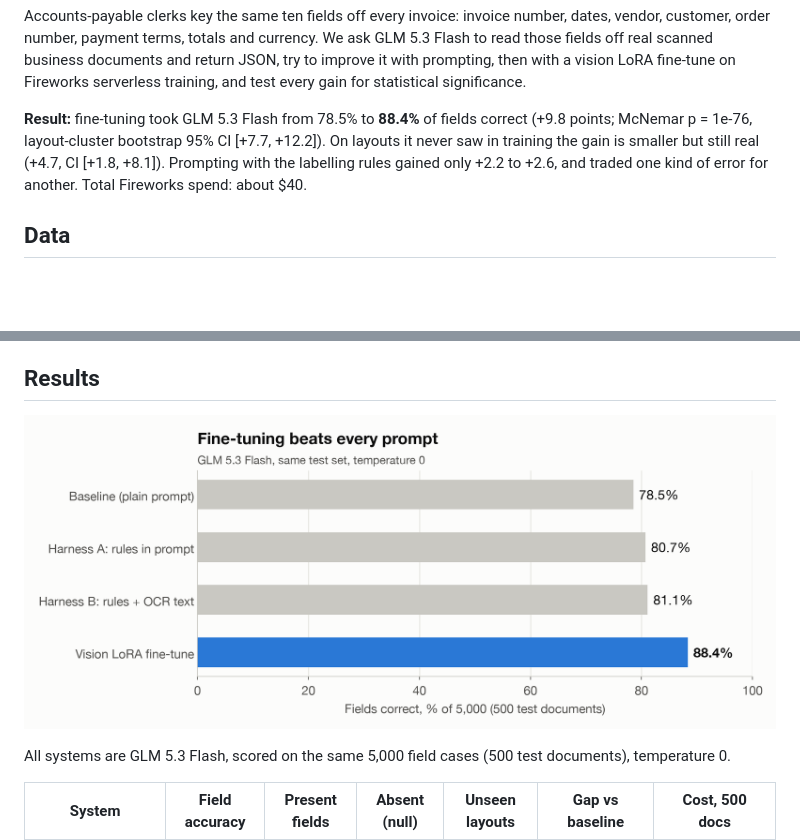
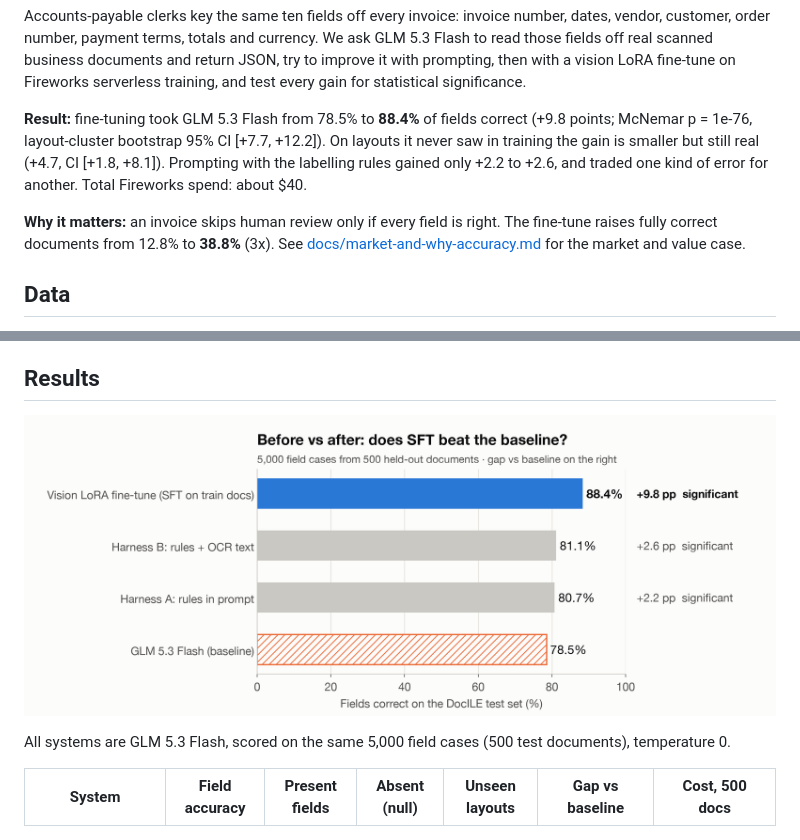
Before and after one commit to aws-samples/sample-GEDD, a Markdown page: docile-forge/README.md, 2 parts joined by grey strips. Drawn GitHub-style; pictures changed too: docile-forge/figures/leaderboard.png; blank space fills up the shorter version.

Commit message:
docile-forge: add business brief, document-level success chart, refreshed leaderboard

```diff
--- a/docile-forge/README.md
+++ b/docile-forge/README.md
@@ -9,6 +9,8 @@ test every gain for statistical significance.
 p = 1e-76, layout-cluster bootstrap 95% CI [+7.7, +12.2]). On layouts it never saw in training the gain is smaller but
 still real (+4.7, CI [+1.8, +8.1]). Prompting with the labelling rules gained only +2.2 to +2.6, and traded one kind of
 error for another. Total Fireworks spend: about $40.
+
+**Why it matters:** an invoice skips human review only if every field is right. The fine-tune raises fully correct documents from 12.8% to **38.8%** (3x). See [docs/market-and-why-accuracy.md](docs/market-and-why-accuracy.md) for the market and value case.
 
 ## Data
 
```
Also changed, not shown: docile-forge/docs/market-and-why-accuracy.md (added, +105 -0 lines), docile-forge/figures/doc_success.png (added), 1 other file.
